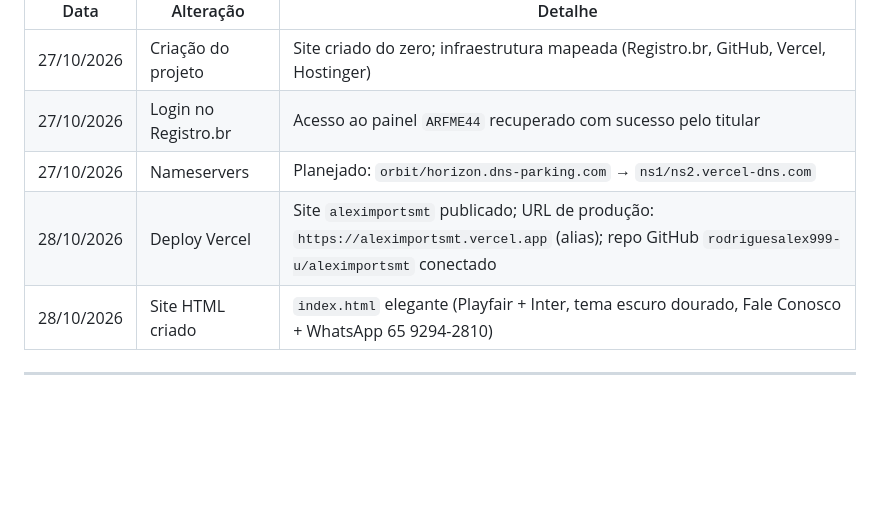
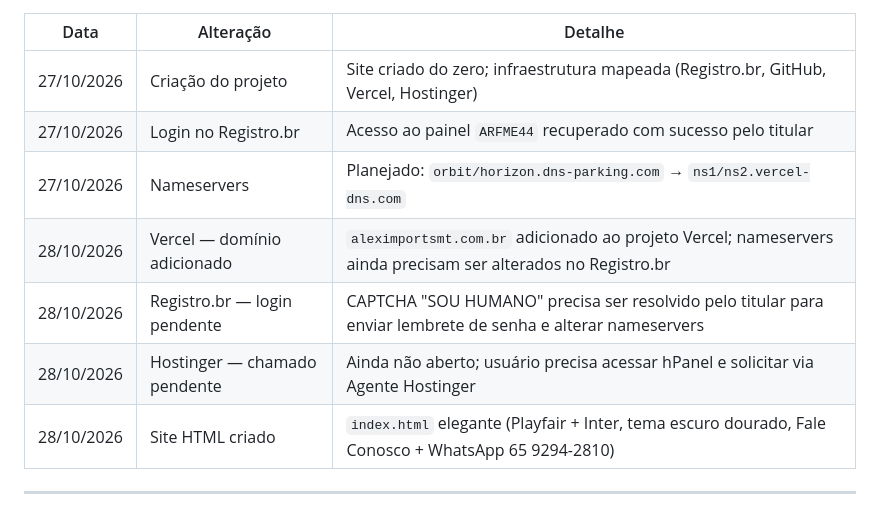
Before and after one commit to rodriguesalex999-u/aleximportsmt, a Markdown page: AGENTS.md, the part around the change. GitHub-like rendering; blank space fills up the shorter version.

Commit message:
Atualiza AGENTS.md — domínio Vercel adicionado, Registro.br CAPTCHA pendente, Hostinger pendente

```diff
--- a/AGENTS.md
+++ b/AGENTS.md
@@ -240,7 +240,9 @@ npx serve .          # http://localhost:3000
 | 27/10/2026 | Criação do projeto | Site criado do zero; infraestrutura mapeada (Registro.br, GitHub, Vercel, Hostinger) |
 | 27/10/2026 | Login no Registro.br | Acesso ao painel `ARFME44` recuperado com sucesso pelo titular |
 | 27/10/2026 | Nameservers | Planejado: `orbit/horizon.dns-parking.com` → `ns1/ns2.vercel-dns.com` |
-| 28/10/2026 | Deploy Vercel | Site `aleximportsmt` publicado; URL de produção: `https://aleximportsmt.vercel.app` (alias); repo GitHub `rodriguesalex999-u/aleximportsmt` conectado |
+| 28/10/2026 | Vercel — domínio adicionado | `aleximportsmt.com.br` adicionado ao projeto Vercel; nameservers ainda precisam ser alterados no Registro.br |
+| 28/10/2026 | Registro.br — login pendente | CAPTCHA "SOU HUMANO" precisa ser resolvido pelo titular para enviar lembrete de senha e alterar nameservers |
+| 28/10/2026 | Hostinger — chamado pendente | Ainda não aberto; usuário precisa acessar hPanel e solicitar via Agente Hostinger |
 | 28/10/2026 | Site HTML criado | `index.html` elegante (Playfair + Inter, tema escuro dourado, Fale Conosco + WhatsApp 65 9294-2810) |
 
 ---
```
